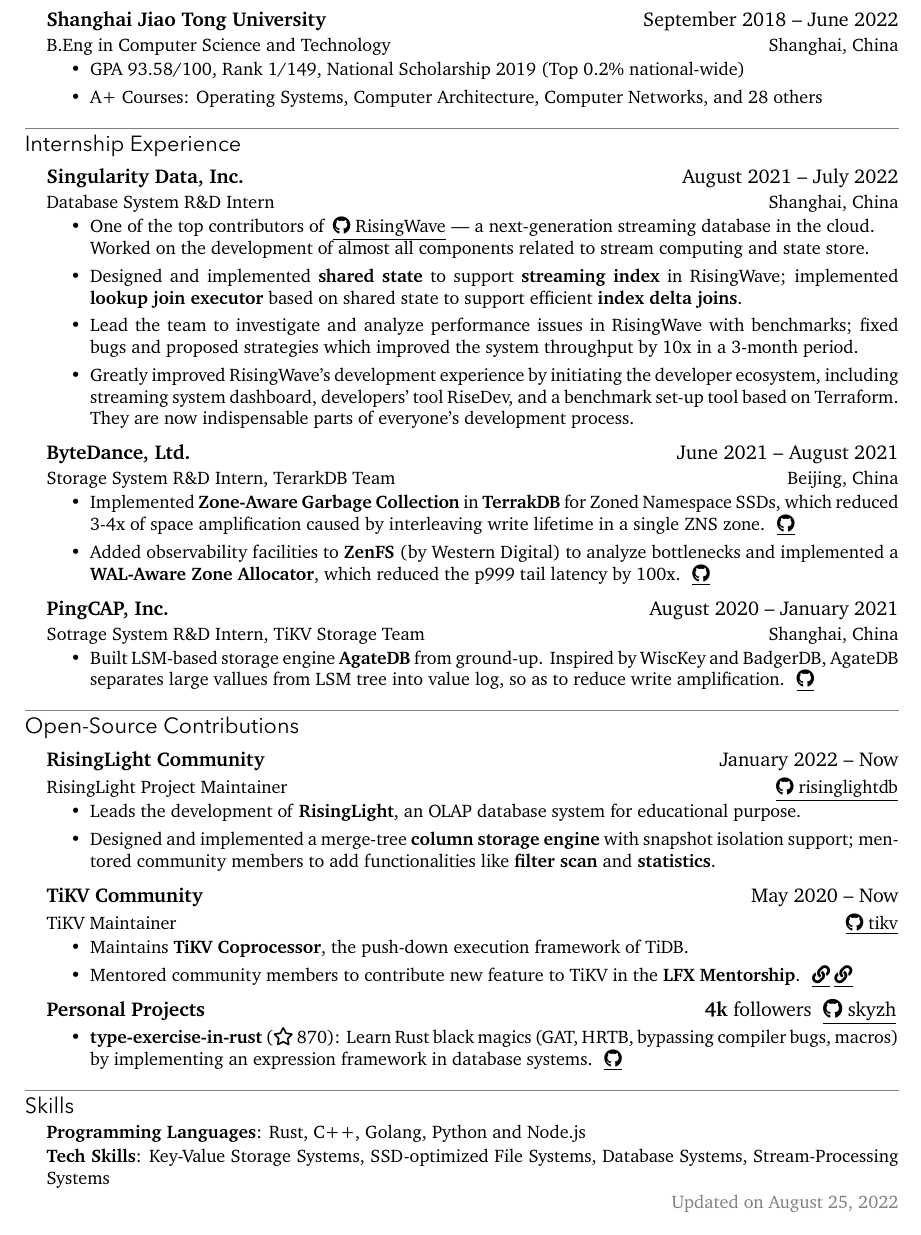
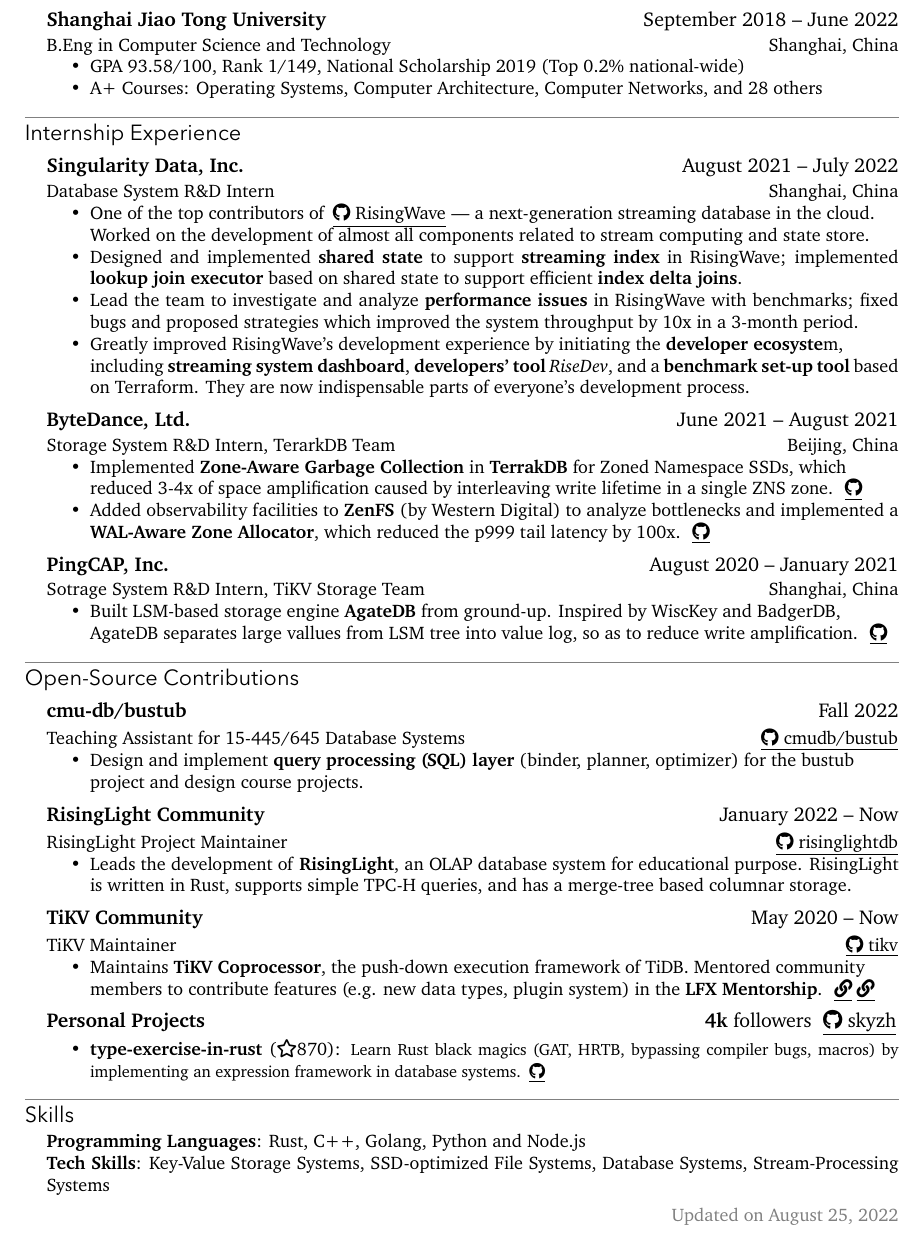
Before and after one commit to matchy233/chi-cv-template, a LaTeX CV (resume.tex, which reads chicv.cls): part of the page, cut so that both start at the same text. Compiled offline with XeLaTeX; a missing font is replaced by an installed copy or a similar font.

Commit message:
chore: update rip-off to match chi's latest CV

```diff
--- a/chicv.cls
+++ b/chicv.cls
@@ -7,7 +7,7 @@
     a4paper,
     left=0.8in,
     right=0.8in,
-    top=0.5in,
+    top=0.4in,
     bottom=0.8in,
     nohead
 ]{geometry}
@@ -41,12 +41,12 @@
 \rfoot{\color{gray}Updated on \today}
 
 % Spacings
-\setlength{\footskip}{12pt}
+\setlength{\footskip}{0pt}
 \setlength{\parindent}{0pt}
 \setlist[itemize]{
     leftmargin=36pt,
-    itemsep=.01em,
-    topsep=0pt,
+    itemsep=-\parsep,
+    topsep=-\partopsep-\parskip,
 }
 
 % Font size macros
@@ -132,7 +132,8 @@
     \begin{itemize}[
         label={},
         leftmargin=12pt,
-        itemsep=-0.2em,
+        itemsep=-\parsep,
+        topsep=0pt-\partopsep-\parskip,
     ]
 }
 {
--- a/resume.tex
+++ b/resume.tex
@@ -41,8 +41,8 @@
 \begin{itemize}
   \item One of the top contributors of \iconlink[\faGithub][RisingWave]{https://github.com/singularity-data/risingwave} — a next-generation streaming database in the cloud. \\ Worked on the development of almost all components related to stream computing and state store.
   \item Designed and implemented \textbf{shared state} to support \textbf{streaming index} in RisingWave; implemented \textbf{lookup join executor} based on shared state to support efficient \textbf{index delta joins}.
-  \item Lead the team to investigate and analyze performance issues in RisingWave with benchmarks; fixed bugs and proposed strategies which improved the system throughput by 10x in a 3-month period.
-  \item Greatly improved RisingWave’s development experience by initiating the developer ecosystem, including streaming system dashboard, developers’ tool RiseDev, and a benchmark set-up tool based on Terraform. They are now indispensable parts of everyone’s development process.
+  \item Lead the team to investigate and analyze \textbf{performance issues} in RisingWave with benchmarks; fixed bugs and proposed strategies which improved the system throughput by 10x in a 3-month period.
+  \item Greatly improved RisingWave’s development experience by initiating the \textbf{developer ecosyste}m, \\including \textbf{streaming system dashboard}, \textbf{developers’ tool} \textit{RiseDev}, and a \textbf{benchmark set-up tool} based on Terraform. They are now indispensable parts of everyone’s development process.
 \end{itemize}
 
 \cventry{ByteDance, Ltd.}
@@ -51,7 +51,7 @@
   [Beijing, China]
 
 \begin{itemize}
-  \item Implemented \textbf{Zone-Aware Garbage Collection} in \textbf{TerrakDB} for Zoned Namespace SSDs, which reduced 3-4x of space amplification caused by interleaving write lifetime in a single ZNS zone.\iconlink[\faGithub]{https://github.com/bytedance/terarkdb}
+  \item Implemented \textbf{Zone-Aware Garbage Collection} in \textbf{TerrakDB} for Zoned Namespace SSDs, which\\ reduced 3-4x of space amplification caused by interleaving write lifetime in a single ZNS zone.\iconlink[\faGithub]{https://github.com/bytedance/terarkdb}
   \item Added observability facilities to \textbf{ZenFS} (by Western Digital) to analyze bottlenecks and implemented a \textbf{WAL-Aware Zone Allocator}, which reduced the p999 tail latency by 100x.\iconlink[\faGithub]{https://github.com/bzbd/zenfs}
 \end{itemize}
 
@@ -59,18 +59,25 @@
   {August 2020 -- January 2021}
   [Sotrage System R\&D Intern, TiKV Storage Team][Shanghai, China]
   \begin{itemize}
-    \item Built LSM-based storage engine \textbf{AgateDB} from ground-up. Inspired by WiscKey and BadgerDB, AgateDB separates large vallues from LSM tree into value log, so as to reduce write amplification.\iconlink[\faGithub]{https://github.com/tikv/agatedb}
+    \item Built LSM-based storage engine \textbf{AgateDB} from ground-up. Inspired by WiscKey and BadgerDB, \\AgateDB separates large vallues from LSM tree into value log, so as to reduce write amplification.\iconlink[\faGithub]{https://github.com/tikv/agatedb}
   \end{itemize}
 
 \section{Open-Source Contributions}
+
+\cventry{cmu-db/bustub}
+  {Fall 2022}
+  [Teaching Assistant for 15-445/645 Database Systems]
+  [\iconlink[\faGithub][cmudb/bustub]{https://github.com/cmu-db/bustub}]
+  \begin{itemize}
+    \item Design and implement \textbf{query processing (SQL) layer} (binder, planner, optimizer) for the bustub\\ project and design course projects.
+  \end{itemize}
 
 \cventry{RisingLight Community}
   {January 2022 -- Now}
   [RisingLight Project Maintainer]
   [\iconlink[\faGithub][risinglightdb]{https://github.com/risinglightdb}]
   \begin{itemize}
-    \item Leads the development of \textbf{RisingLight}, an OLAP database system for educational purpose.
-    \item Designed and implemented a merge-tree \textbf{column storage engine} with snapshot isolation support; mentored community members to add functionalities like \textbf{filter scan} and \textbf{statistics}.
+    \item Leads the development of \textbf{RisingLight}, an OLAP database system for educational purpose. RisingLight is written in Rust, supports simple TPC-H queries, and has a merge-tree based columnar storage.
   \end{itemize}
 
   \cventry{TiKV Community}
@@ -78,13 +85,13 @@
     [TiKV Maintainer]
     [\iconlink[\faGithub][tikv]{https://github.com/tikv}] % TODO: github link
     \begin{itemize}
-      \item Maintains \textbf{TiKV Coprocessor}, the push-down execution framework of TiDB.
-      \item Mentored community members to contribute new feature to TiKV in the \textbf{LFX Mentorship}. \iconlink{https://github.com/tikv/tikv/issues/9066}\ \iconlink{https://github.com/tikv/tikv/issues/9747}
+      \item Maintains \textbf{TiKV Coprocessor}, the push-down execution framework of TiDB. Mentored community\\ members to contribute features (e.g. new data types, plugin system) in the \textbf{LFX Mentorship}. \iconlink{https://github.com/tikv/tikv/issues/9066}\ \iconlink{https://github.com/tikv/tikv/issues/9747}
     \end{itemize}
 
 \cventry{Personal Projects}{\textbf{4k} followers \iconlink[\faGithub][skyzh]{https://github.com/skyzh}}
 \begin{itemize}
-  \item \textbf{type-exercise-in-rust} (\faIcon[regular]{star}\ 870): Learn Rust black magics (GAT, HRTB, bypassing compiler bugs, macros) by implementing an expression framework in database systems.\iconlink[\faGithub]{https://github.com/skyzh/type-exercise-in-rust}
+  \item \textbf{type-exercise-in-rust} (\faIcon[regular]{star}870):
+  {\small Learn Rust black magics (GAT, HRTB, bypassing compiler bugs, macros) by implementing an expression framework in database systems.\iconlink[\faGithub]{https://github.com/skyzh/type-exercise-in-rust}}
 \end{itemize}
 
 
```
Also changed, not shown: resume.pdf.
